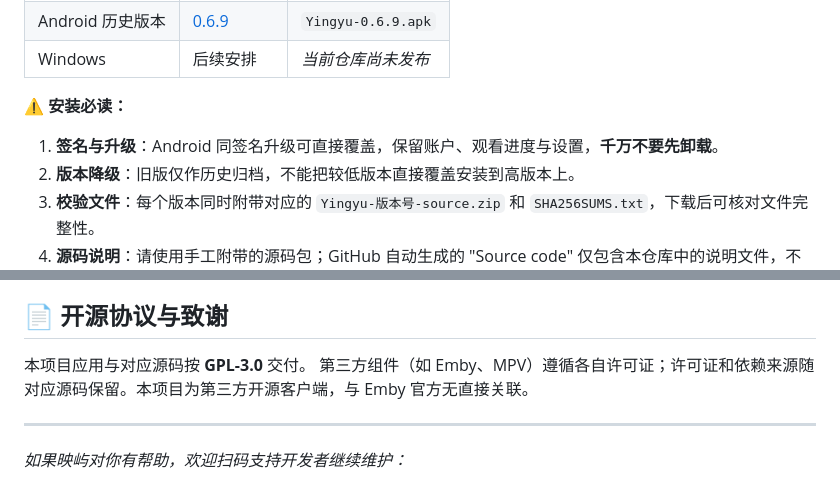
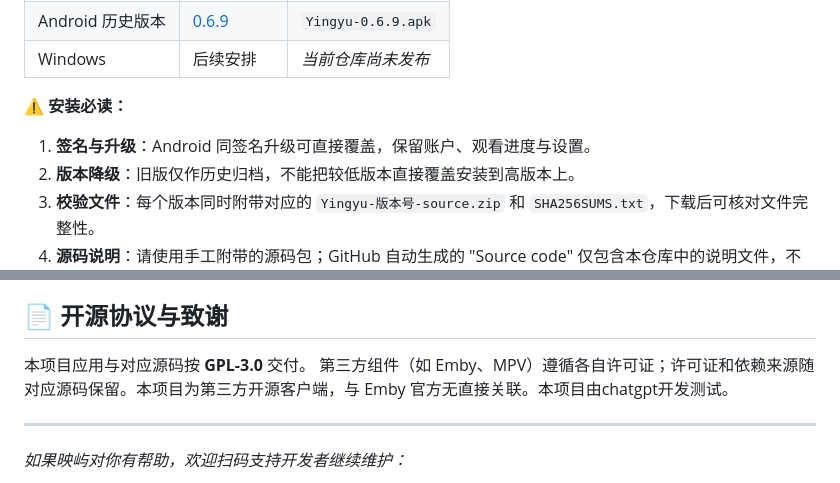
Before and after one commit to kai489646859-netizen/Yingyu, a Markdown page: README.md, 2 parts joined by grey strips. Rendered like a GitHub page.

```diff
--- a/README.md
+++ b/README.md
@@ -24,7 +32,7 @@
 | Windows | 后续安排 | *当前仓库尚未发布* |
 
 **⚠️ 安装必读：**
-1. **签名与升级**：Android 同签名升级可直接覆盖，保留账户、观看进度与设置，**千万不要先卸载**。
+1. **签名与升级**：Android 同签名升级可直接覆盖，保留账户、观看进度与设置。
 2. **版本降级**：旧版仅作历史归档，不能把较低版本直接覆盖安装到高版本上。
 3. **校验文件**：每个版本同时附带对应的 `Yingyu-版本号-source.zip` 和 `SHA256SUMS.txt`，下载后可核对文件完整性。
 4. **源码说明**：请使用手工附带的源码包；GitHub 自动生成的 "Source code" 仅包含本仓库中的说明文件，不包含应用源码。
@@ -45,7 +53,7 @@
 ## 📄 开源协议与致谢
 
 本项目应用与对应源码按 **GPL-3.0** 交付。
-第三方组件（如 Emby、MPV）遵循各自许可证；许可证和依赖来源随对应源码保留。本项目为第三方开源客户端，与 Emby 官方无直接关联。
+第三方组件（如 Emby、MPV）遵循各自许可证；许可证和依赖来源随对应源码保留。本项目为第三方开源客户端，与 Emby 官方无直接关联。本项目由chatgpt开发测试。
 
 ---
 *如果映屿对你有帮助，欢迎扫码支持开发者继续维护：*
```
Also changed, not shown: other parts of README.md (+13 -5 lines).
